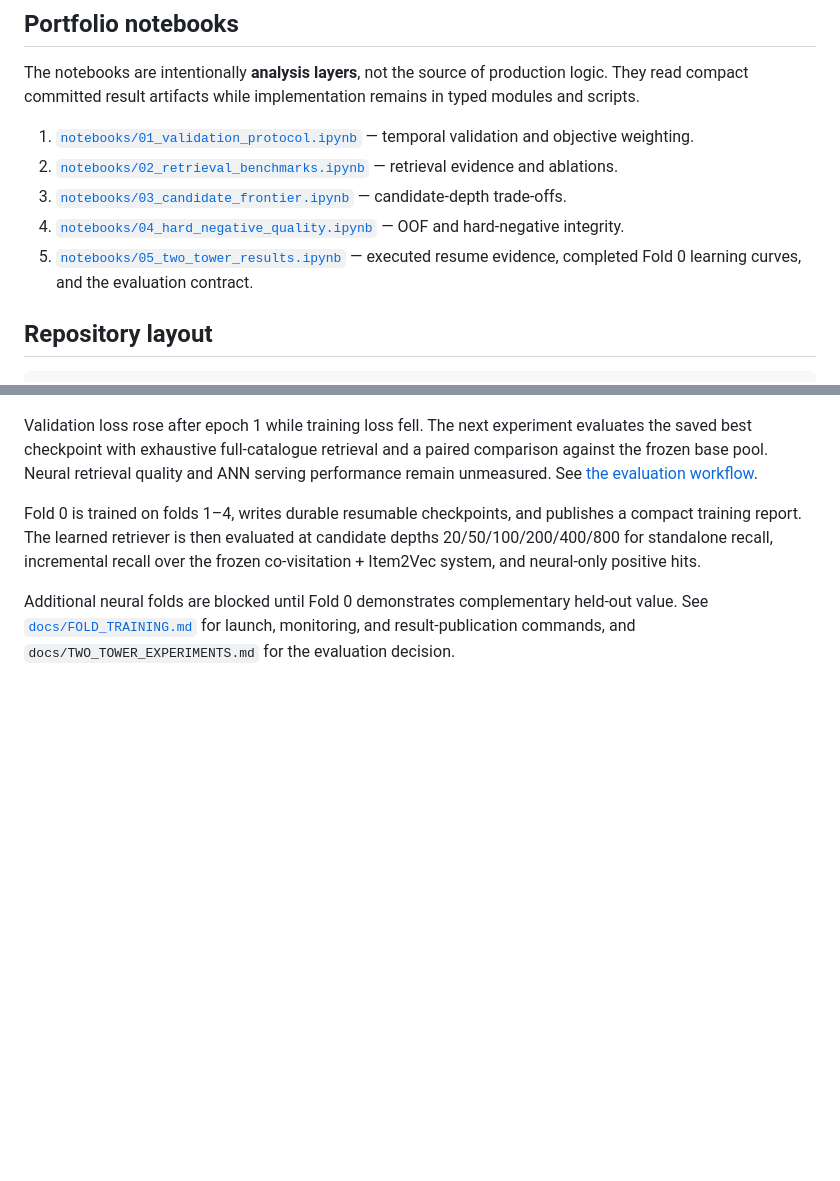
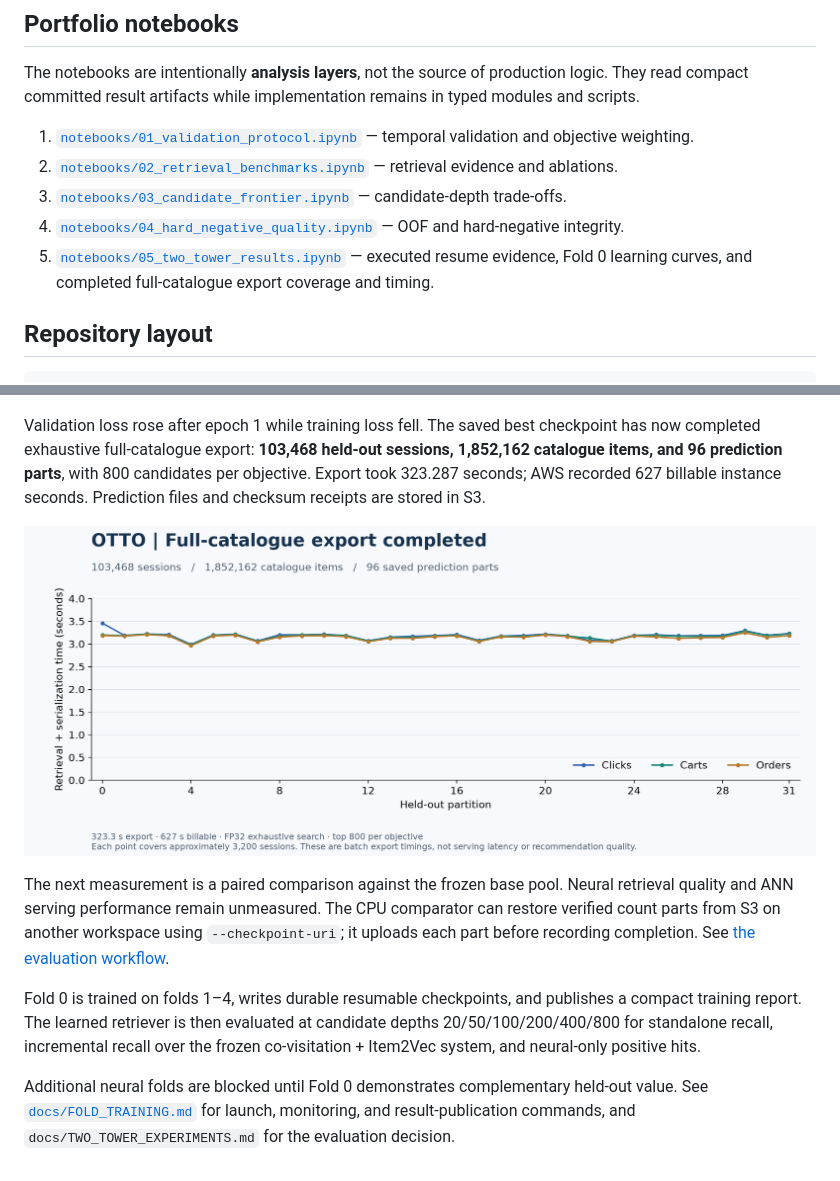
Before and after one commit to alvaromendizabal/otto-recommender-system, a Markdown page: README.md, 2 parts joined by grey strips. GitHub-like rendering; pictures changed too: reports/figures/two_tower_export.png (added); blank space fills up the shorter version.

Commit message:
Persist retrieval comparison checkpoints and publish completed export evidence

```diff
--- a/README.md
+++ b/README.md
@@ -86,7 +86,7 @@ The notebooks are intentionally **analysis layers**, not the source of productio
 2. [`notebooks/02_retrieval_benchmarks.ipynb`](notebooks/02_retrieval_benchmarks.ipynb) — retrieval evidence and ablations.
 3. [`notebooks/03_candidate_frontier.ipynb`](notebooks/03_candidate_frontier.ipynb) — candidate-depth trade-offs.
 4. [`notebooks/04_hard_negative_quality.ipynb`](notebooks/04_hard_negative_quality.ipynb) — OOF and hard-negative integrity.
-5. [`notebooks/05_two_tower_results.ipynb`](notebooks/05_two_tower_results.ipynb) — executed resume evidence, completed Fold 0 learning curves, and the evaluation contract.
+5. [`notebooks/05_two_tower_results.ipynb`](notebooks/05_two_tower_results.ipynb) — executed resume evidence, Fold 0 learning curves, and completed full-catalogue export coverage and timing.
 
 ## Repository layout
 
@@ -167,7 +167,11 @@ The proof is source-addressed, input-addressed, and server-managed. Closing Stud
 
 ![Fold 0 learning curves](reports/figures/two_tower_learning_curves.png)
 
-Validation loss rose after epoch 1 while training loss fell. The next experiment evaluates the saved best checkpoint with exhaustive full-catalogue retrieval and a paired comparison against the frozen base pool. Neural retrieval quality and ANN serving performance remain unmeasured. See [the evaluation workflow](docs/FOLD_EVALUATION.md).
+Validation loss rose after epoch 1 while training loss fell. The saved best checkpoint has now completed exhaustive full-catalogue export: **103,468 held-out sessions, 1,852,162 catalogue items, and 96 prediction parts**, with 800 candidates per objective. Export took 323.287 seconds; AWS recorded 627 billable instance seconds. Prediction files and checksum receipts are stored in S3.
+
+![Full-catalogue export](reports/figures/two_tower_export.png)
+
+The next measurement is a paired comparison against the frozen base pool. Neural retrieval quality and ANN serving performance remain unmeasured. The CPU comparator can restore verified count parts from S3 on another workspace using `--checkpoint-uri`; it uploads each part before recording completion. See [the evaluation workflow](docs/FOLD_EVALUATION.md).
 
 Fold 0 is trained on folds 1–4, writes durable resumable checkpoints, and publishes a compact training report. The learned retriever is then evaluated at candidate depths 20/50/100/200/400/800 for standalone recall, incremental recall over the frozen co-visitation + Item2Vec system, and neural-only positive hits.
 
```
Also changed, not shown: docs/FOLD_EVALUATION.md (+39 -4 lines), reports/figures/two_tower_learning_curves.png, 9 other files.
